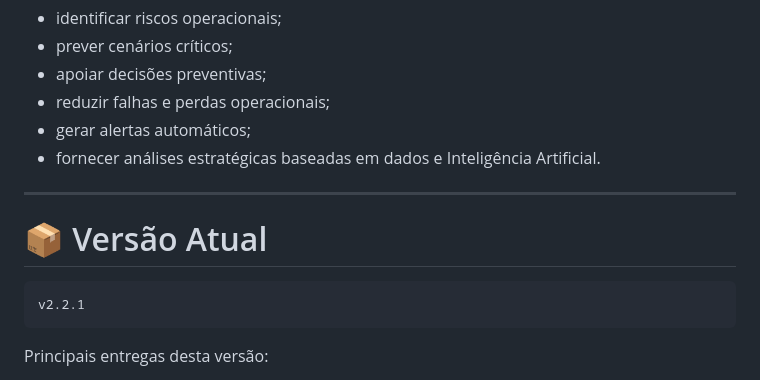
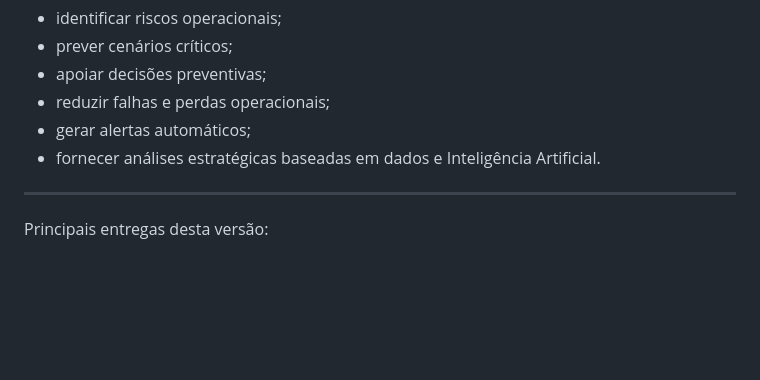
Before and after one commit to renansouz/maia-intelligence-NEXT, a Markdown page: docs/README-DOCS.md, the part around the change. Rendered like a GitHub page; blank space fills up the shorter version.

Commit message:
update/Atualizacao de documentacao para nova fase

````diff
--- a/docs/README-DOCS.md
+++ b/docs/README-DOCS.md
@@ -191,12 +191,6 @@ Construir uma plataforma inteligente capaz de:
 
 ---
 
-# 📦 Versão Atual
-
-```txt
-v2.2.1
-```
-
 Principais entregas desta versão:
 
 * Oracle Database integrado;
````
Also changed, not shown: README.md (+1 -1 lines).
